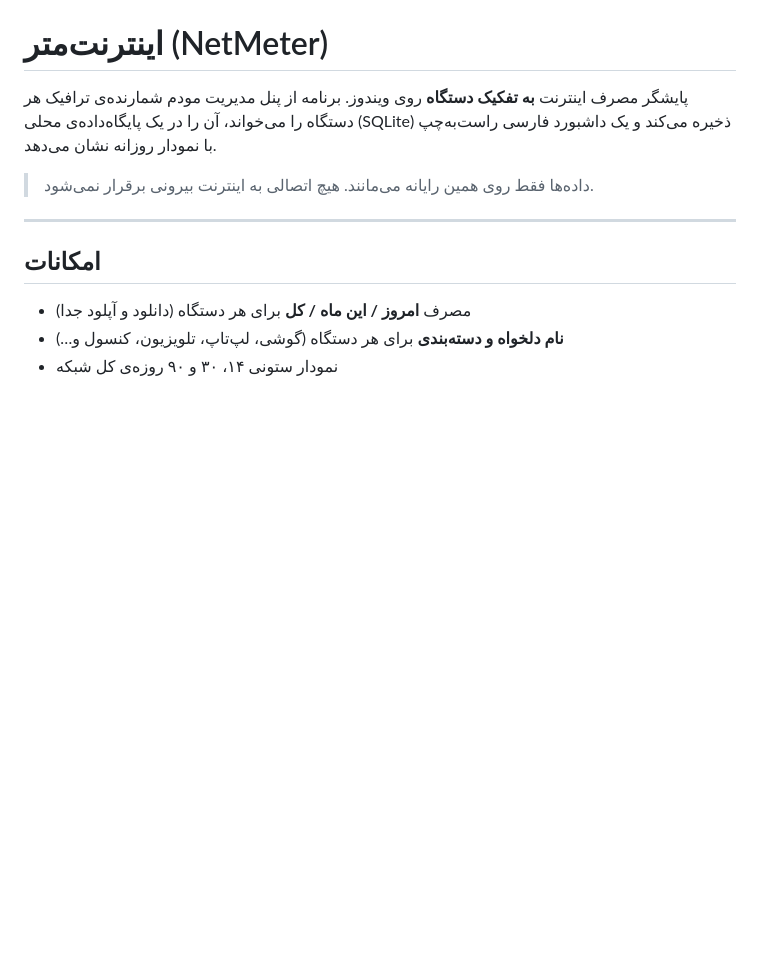
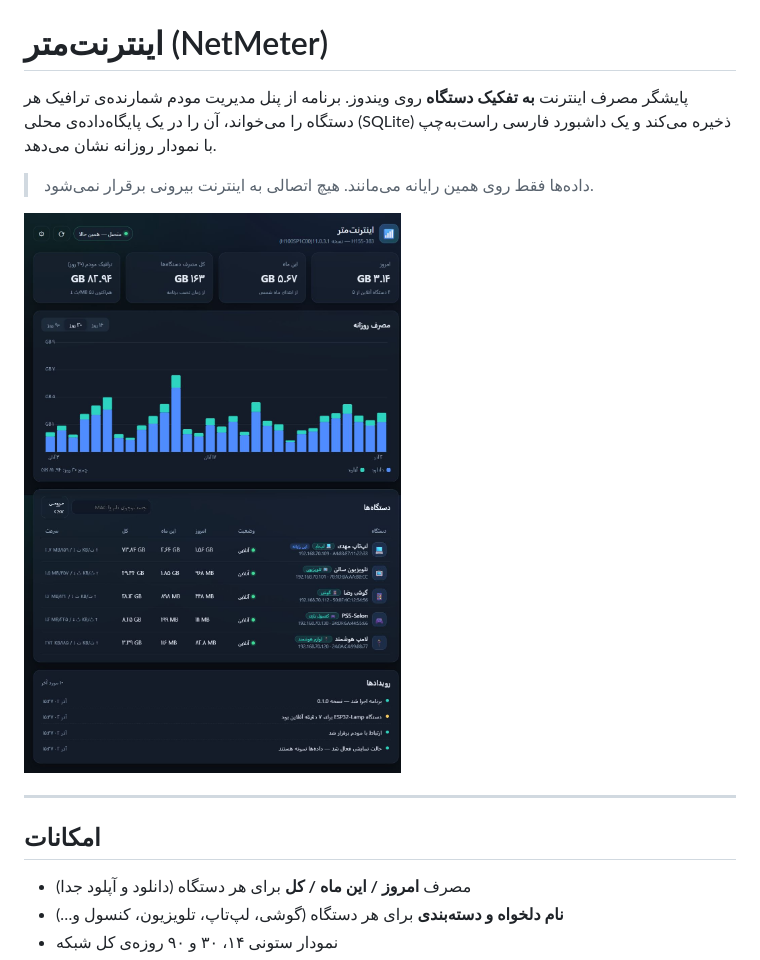
Before and after one commit to RamtinGhiami/NetMeter, a Markdown page: netmeter/README.md, the part around the change. Rendered like a GitHub page; pictures changed too: docs/dashboard.jpg (added); blank space fills up the shorter version.

```diff
--- a/netmeter/README.md
+++ b/netmeter/README.md
@@ -5,6 +5,8 @@
 ذخیره می‌کند و یک داشبورد فارسی راست‌به‌چپ با نمودار روزانه نشان می‌دهد.
 
 > داده‌ها فقط روی همین رایانه می‌مانند. هیچ اتصالی به اینترنت بیرونی برقرار نمی‌شود.
+
+![داشبورد](../docs/dashboard.jpg)
 
 ---
 
```
Also changed, not shown: README.md (+4 -0 lines).
